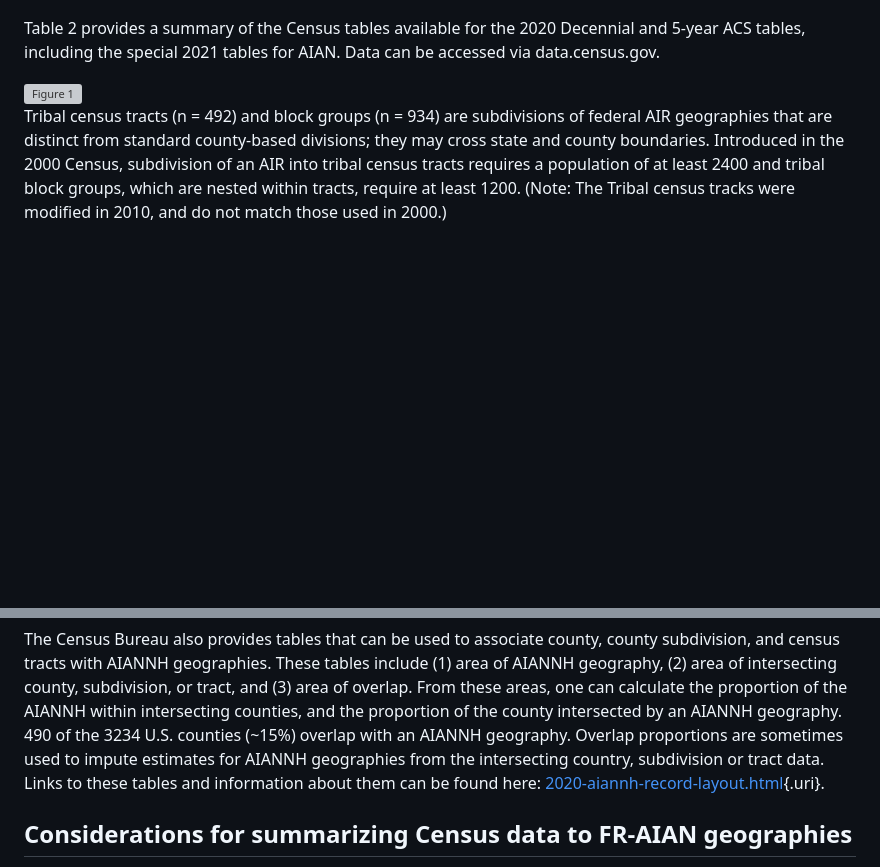
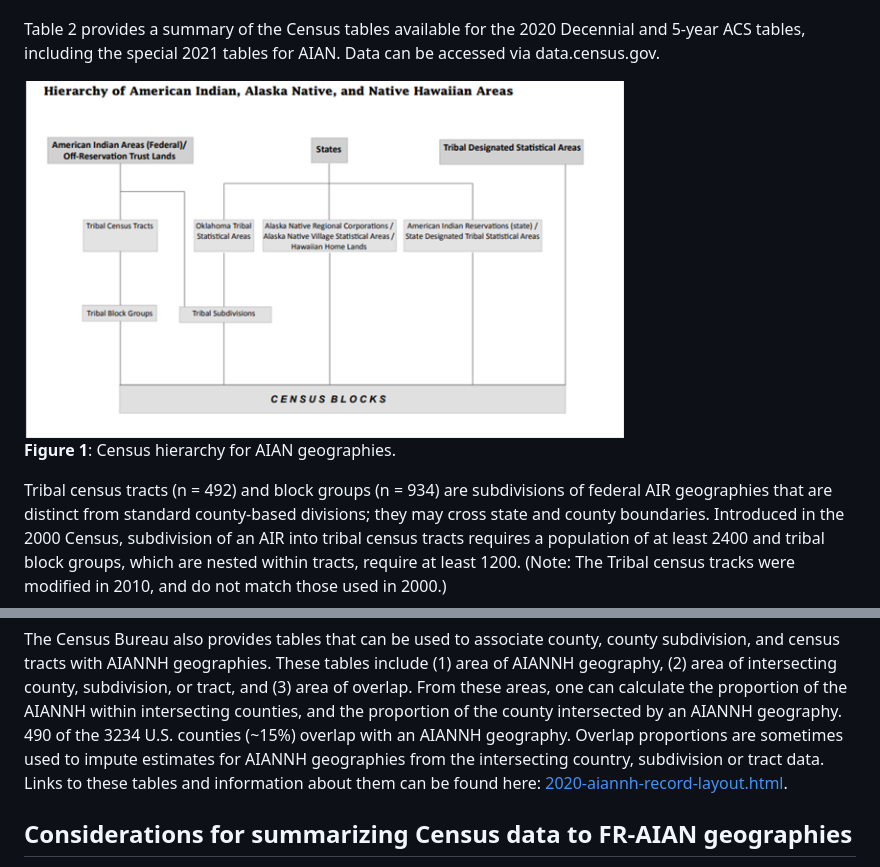
Before and after one commit to DOI-DO/census-tribal, a Markdown page: docs/Understanding Census data for AIAN communities _GitHubVersion.md, 2 parts joined by grey strips. Drawn GitHub-style; blank space fills up the shorter version; grey boxes are pictures that could not be loaded.

```diff
--- a/docs/Understanding Census data for AIAN communities _GitHubVersion.md
+++ b/docs/Understanding Census data for AIAN communities _GitHubVersion.md
@@ -118,7 +115,9 @@ Table 2 provides a summary of the Census tables available for the 2020
 Decennial and 5-year ACS tables, including the special 2021 tables for
 AIAN. Data can be accessed via data.census.gov.
 
-<img src="res/Figure1_UnderstandingCensusData.png" alt="Figure 1" width="150">
+<img src="../res/Figure1_UnderstandingCensusData.png" alt="Figure 1" width="600">
+
+**Figure 1**: Census hierarchy for AIAN geographies.
 
 Tribal census tracts (n = 492) and block groups (n = 934) are
 subdivisions of federal AIR geographies that are distinct from standard
@@ -179,7 +178,7 @@ an AIANNH geography. Overlap proportions are sometimes used to impute
 estimates for AIANNH geographies from the intersecting country,
 subdivision or tract data. Links to these tables and information about
 them can be found here:
-[2020-aiannh-record-layout.html](https://www.census.gov/programs-surveys/geography/technical-documentation/records-layout/2020-aiannh-record-layout.html){.uri}.
+[2020-aiannh-record-layout.html](https://www.census.gov/programs-surveys/geography/technical-documentation/records-layout/2020-aiannh-record-layout.html).
 
 ## Considerations for summarizing Census data to FR-AIAN geographies
 
```
Also changed, not shown: other parts of docs/Understanding Census data for AIAN communities _GitHubVersion.md (+9 -12 lines).
